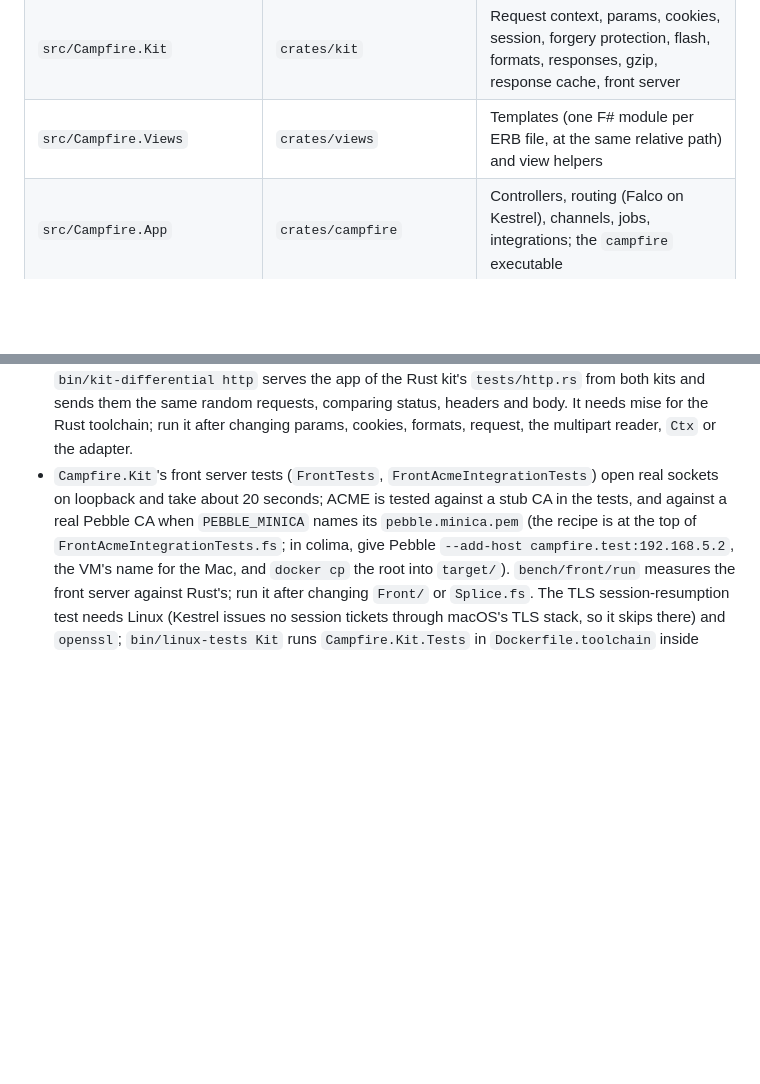
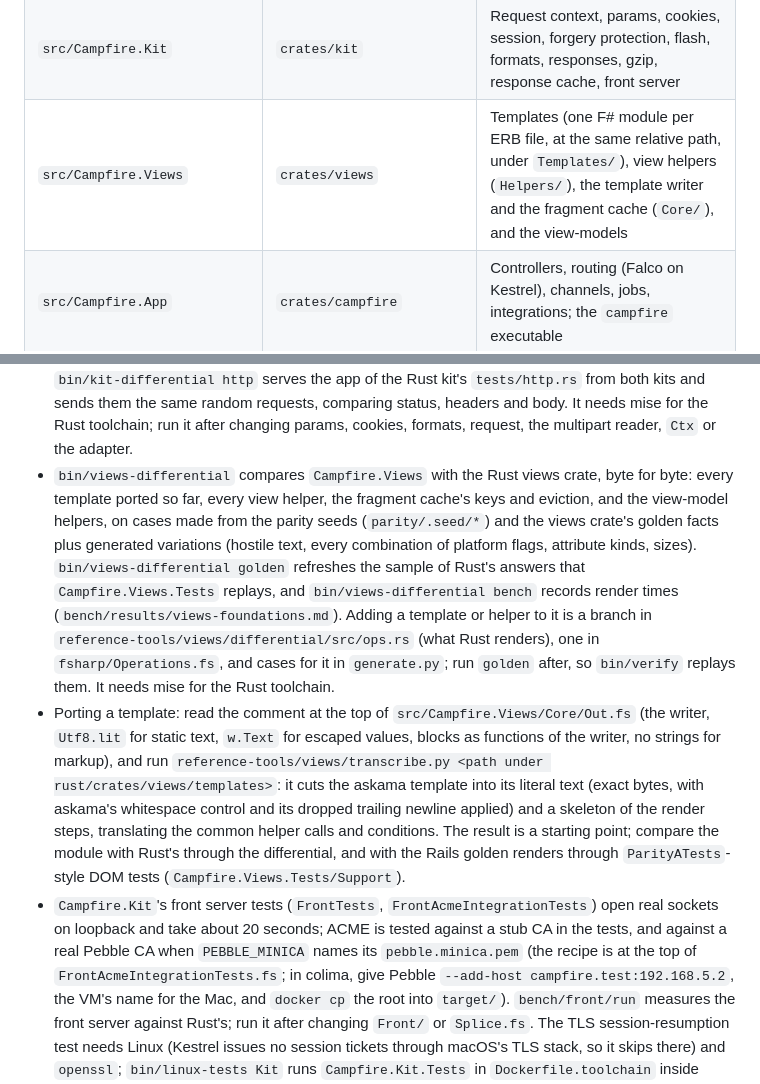
Before and after one commit to ckluis/once-campfire-fSharp, a Markdown page: AGENTS.md, 2 parts joined by grey strips. GitHub-like rendering; blank space fills up the shorter version.

```diff
--- a/AGENTS.md
+++ b/AGENTS.md
@@ -39,7 +39,7 @@ Don't edit `reference/`, `rust/` or `vectors/`. Vectors are generated by the ref
 | `src/Campfire.Storage` | `crates/storage` | Active Storage blobs, disk service, variants (libvips via NetVips), previews (ffmpeg) |
 | `src/Campfire.Cable` | `crates/cable` | Action Cable protocol over the upgraded Kestrel stream (the WebSocket framing is in `Socket.fs`), in-process pub/sub |
 | `src/Campfire.Kit` | `crates/kit` | Request context, params, cookies, session, forgery protection, flash, formats, responses, gzip, response cache, front server |
-| `src/Campfire.Views` | `crates/views` | Templates (one F# module per ERB file, at the same relative path) and view helpers |
+| `src/Campfire.Views` | `crates/views` | Templates (one F# module per ERB file, at the same relative path, under `Templates/`), view helpers (`Helpers/`), the template writer and the fragment cache (`Core/`), and the view-models |
 | `src/Campfire.App` | `crates/campfire` | Controllers, routing (Falco on Kestrel), channels, jobs, integrations; the `campfire` executable |
 | `tests/Campfire.*.Tests` | tests beside each crate | xUnit v3, one project per source project |
 | `parity/`, `bench/`, `vectors/`, `reference-tools/` | same paths | Copied from `rust/` (MIT); the harness runs our image as the candidate |
@@ -91,6 +91,20 @@ Project references follow the crate graph. Don't add an edge Rust doesn't have.
   `tests/http.rs` from both kits and sends them the same random requests, comparing status, headers and body.
   It needs mise for the Rust toolchain; run it after changing params, cookies, formats, request, the multipart
   reader, `Ctx` or the adapter.
+- `bin/views-differential` compares `Campfire.Views` with the Rust views crate, byte for byte: every template ported so far,
+  every view helper, the fragment cache's keys and eviction, and the view-model helpers, on cases made from the parity seeds
+  (`parity/.seed/*`) and the views crate's golden facts plus generated variations (hostile text, every combination of platform
+  flags, attribute kinds, sizes). `bin/views-differential golden` refreshes the sample of Rust's answers that
+  `Campfire.Views.Tests` replays, and `bin/views-differential bench` records render times (`bench/results/views-foundations.md`).
+  Adding a template or helper to it is a branch in `reference-tools/views/differential/src/ops.rs` (what Rust renders), one in
+  `fsharp/Operations.fs`, and cases for it in `generate.py`; run `golden` after, so `bin/verify` replays them. It needs mise for the
+  Rust toolchain.
+- Porting a template: read the comment at the top of `src/Campfire.Views/Core/Out.fs` (the writer, `Utf8.lit` for static text, `w.Text`
+  for escaped values, blocks as functions of the writer, no strings for markup), and run `reference-tools/views/transcribe.py
+  <path under rust/crates/views/templates>`: it cuts the askama template into its literal text (exact bytes, with askama's whitespace
+  control and its dropped trailing newline applied) and a skeleton of the render steps, translating the common helper calls and
+  conditions. The result is a starting point; compare the module with Rust's through the differential, and with the Rails golden
+  renders through `ParityATests`-style DOM tests (`Campfire.Views.Tests/Support`).
 - `Campfire.Kit`'s front server tests (`FrontTests`, `FrontAcmeIntegrationTests`) open real sockets on loopback and take
   about 20 seconds; ACME is tested against a stub CA in the tests, and against a real Pebble CA when `PEBBLE_MINICA`
   names its `pebble.minica.pem` (the recipe is at the top of `FrontAcmeIntegrationTests.fs`; in colima, give Pebble
```
Also changed, not shown: README.md (+20 -0 lines), plans/fsharp-port.md (+4 -0 lines).
